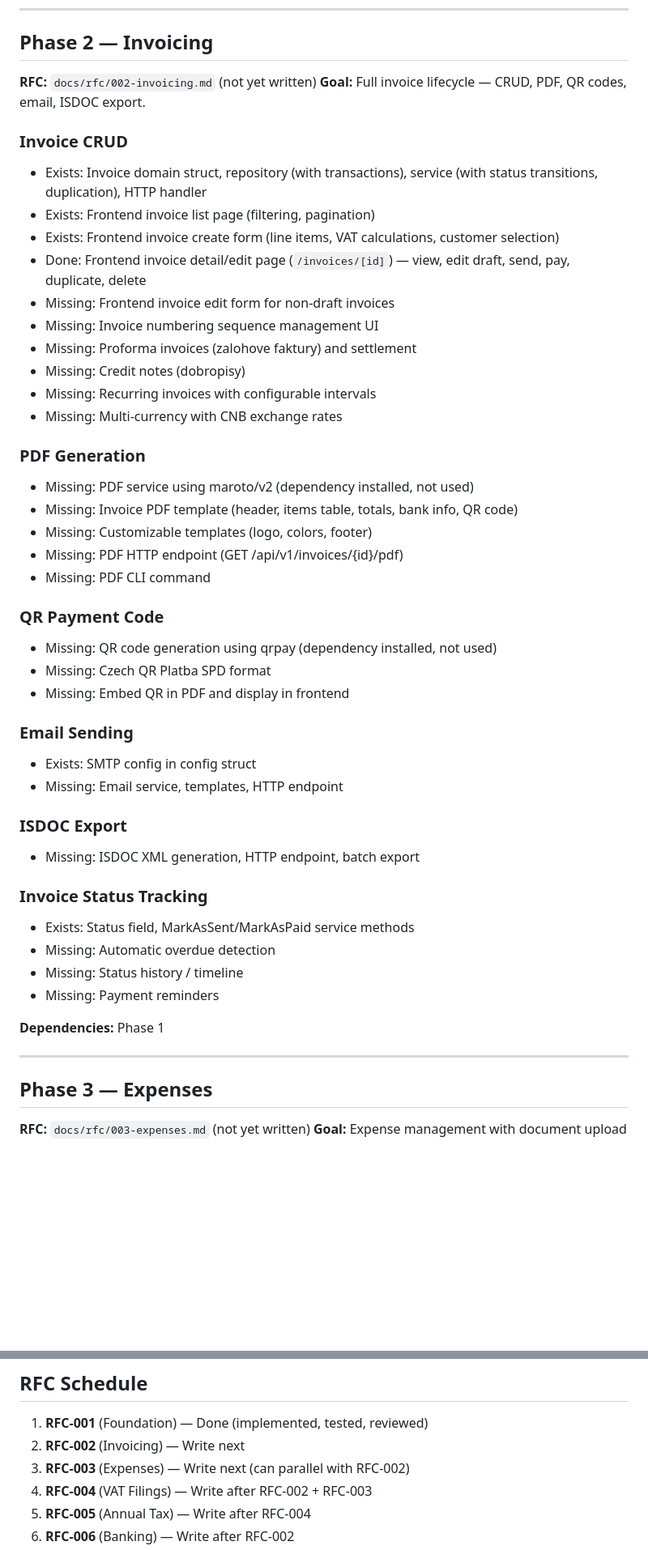
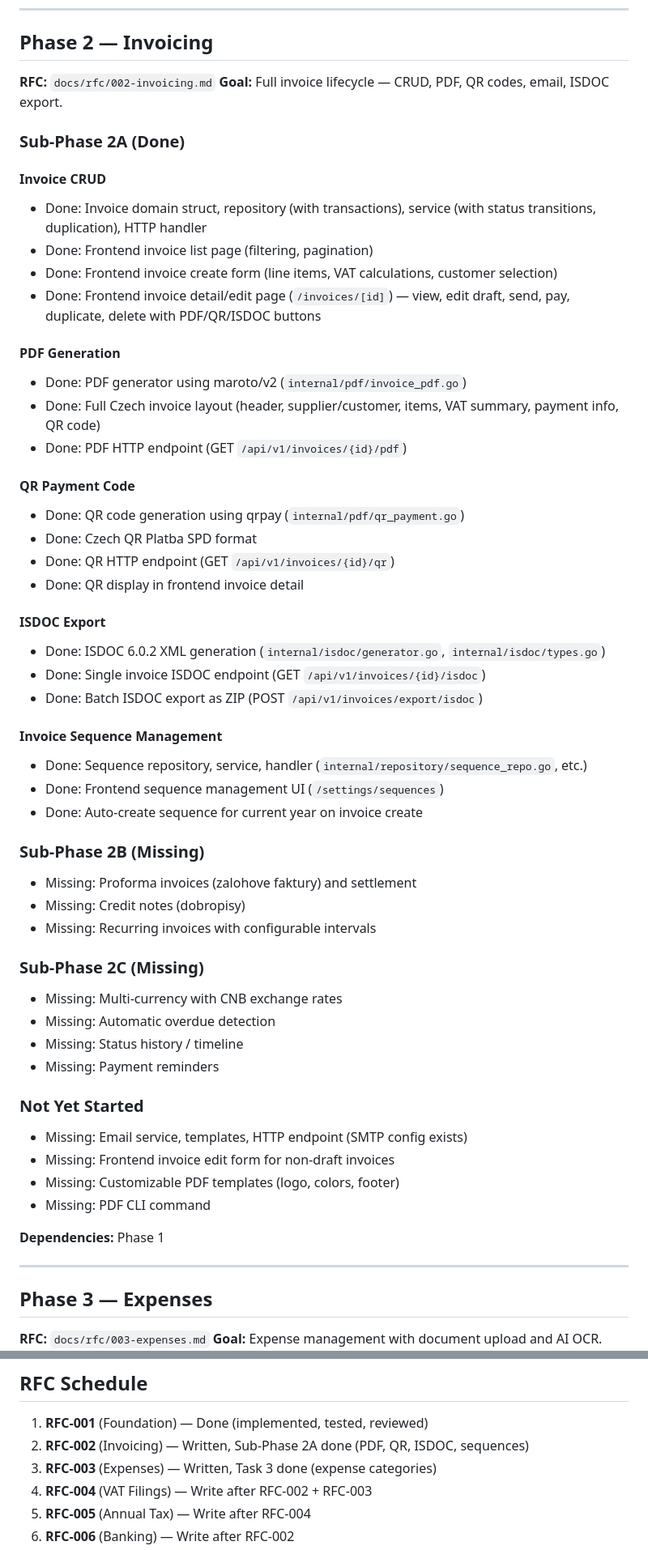
Before and after one commit to zajca/zfaktury, a Markdown page: docs/implementation_plan.md, 2 parts joined by grey strips. Shown at 81% size. Drawn GitHub-style; blank space fills up the shorter version.

Commit message:
Update implementation plan with RFC-002 2A and RFC-003 T3 progress
Mark completed: PDF generation, QR payments, ISDOC export, invoice
sequences (RFC-002 Sub-Phase 2A), expense categories (RFC-003 Task 3).
Update RFC schedule to reflect written RFCs.

```diff
--- a/docs/implementation_plan.md
+++ b/docs/implementation_plan.md
@@ -77,45 +77,54 @@ Nothing is considered "done" until it passes through this process. Existing code
 
 ## Phase 2 — Invoicing
 
-**RFC:** `docs/rfc/002-invoicing.md` (not yet written)
+**RFC:** `docs/rfc/002-invoicing.md`
 **Goal:** Full invoice lifecycle — CRUD, PDF, QR codes, email, ISDOC export.
 
-### Invoice CRUD
-- Exists: Invoice domain struct, repository (with transactions), service (with status transitions, duplication), HTTP handler
-- Exists: Frontend invoice list page (filtering, pagination)
-- Exists: Frontend invoice create form (line items, VAT calculations, customer selection)
-- Done: Frontend invoice detail/edit page (`/invoices/[id]`) — view, edit draft, send, pay, duplicate, delete
-- Missing: Frontend invoice edit form for non-draft invoices
-- Missing: Invoice numbering sequence management UI
+### Sub-Phase 2A (Done)
+
+#### Invoice CRUD
+- Done: Invoice domain struct, repository (with transactions), service (with status transitions, duplication), HTTP handler
+- Done: Frontend invoice list page (filtering, pagination)
+- Done: Frontend invoice create form (line items, VAT calculations, customer selection)
+- Done: Frontend invoice detail/edit page (`/invoices/[id]`) — view, edit draft, send, pay, duplicate, delete with PDF/QR/ISDOC buttons
+
+#### PDF Generation
+- Done: PDF generator using maroto/v2 (`internal/pdf/invoice_pdf.go`)
+- Done: Full Czech invoice layout (header, supplier/customer, items, VAT summary, payment info, QR code)
+- Done: PDF HTTP endpoint (GET `/api/v1/invoices/{id}/pdf`)
+
+#### QR Payment Code
+- Done: QR code generation using qrpay (`internal/pdf/qr_payment.go`)
+- Done: Czech QR Platba SPD format
+- Done: QR HTTP endpoint (GET `/api/v1/invoices/{id}/qr`)
+- Done: QR display in frontend invoice detail
+
+#### ISDOC Export
+- Done: ISDOC 6.0.2 XML generation (`internal/isdoc/generator.go`, `internal/isdoc/types.go`)
+- Done: Single invoice ISDOC endpoint (GET `/api/v1/invoices/{id}/isdoc`)
+- Done: Batch ISDOC export as ZIP (POST `/api/v1/invoices/export/isdoc`)
+
+#### Invoice Sequence Management
+- Done: Sequence repository, service, handler (`internal/repository/sequence_repo.go`, etc.)
+- Done: Frontend sequence management UI (`/settings/sequences`)
+- Done: Auto-create sequence for current year on invoice create
+
+### Sub-Phase 2B (Missing)
 - Missing: Proforma invoices (zalohove faktury) and settlement
 - Missing: Credit notes (dobropisy)
 - Missing: Recurring invoices with configurable intervals
+
+### Sub-Phase 2C (Missing)
 - Missing: Multi-currency with CNB exchange rates
-
-### PDF Generation
-- Missing: PDF service using maroto/v2 (dependency installed, not used)
-- Missing: Invoice PDF template (header, items table, totals, bank info, QR code)
-- Missing: Customizable templates (logo, colors, footer)
-- Missing: PDF HTTP endpoint (GET /api/v1/invoices/{id}/pdf)
-- Missing: PDF CLI command
-
-### QR Payment Code
-- Missing: QR code generation using qrpay (dependency installed, not used)
-- Missing: Czech QR Platba SPD format
-- Missing: Embed QR in PDF and display in frontend
-
-### Email Sending
-- Exists: SMTP config in config struct
-- Missing: Email service, templates, HTTP endpoint
-
-### ISDOC Export
-- Missing: ISDOC XML generation, HTTP endpoint, batch export
-
-### Invoice Status Tracking
-- Exists: Status field, MarkAsSent/MarkAsPaid service methods
 - Missing: Automatic overdue detection
 - Missing: Status history / timeline
 - Missing: Payment reminders
+
+### Not Yet Started
+- Missing: Email service, templates, HTTP endpoint (SMTP config exists)
+- Missing: Frontend invoice edit form for non-draft invoices
+- Missing: Customizable PDF templates (logo, colors, footer)
+- Missing: PDF CLI command
 
 **Dependencies:** Phase 1
 
@@ -123,6 +132,6 @@ Nothing is considered "done" until it passes through this process. Existing code
 
 ## Phase 3 — Expenses
 
-**RFC:** `docs/rfc/003-expenses.md` (not yet written)
+**RFC:** `docs/rfc/003-expenses.md`
 **Goal:** Expense management with document upload and AI OCR.
 
@@ -251,8 +266,8 @@ Phase 1 (Foundation)
 ## RFC Schedule
 
 1. **RFC-001** (Foundation) — Done (implemented, tested, reviewed)
-2. **RFC-002** (Invoicing) — Write next
-3. **RFC-003** (Expenses) — Write next (can parallel with RFC-002)
+2. **RFC-002** (Invoicing) — Written, Sub-Phase 2A done (PDF, QR, ISDOC, sequences)
+3. **RFC-003** (Expenses) — Written, Task 3 done (expense categories)
 4. **RFC-004** (VAT Filings) — Write after RFC-002 + RFC-003
 5. **RFC-005** (Annual Tax) — Write after RFC-004
 6. **RFC-006** (Banking) — Write after RFC-002
```
Also changed, not shown: other parts of docs/implementation_plan.md (+19 -13 lines).
